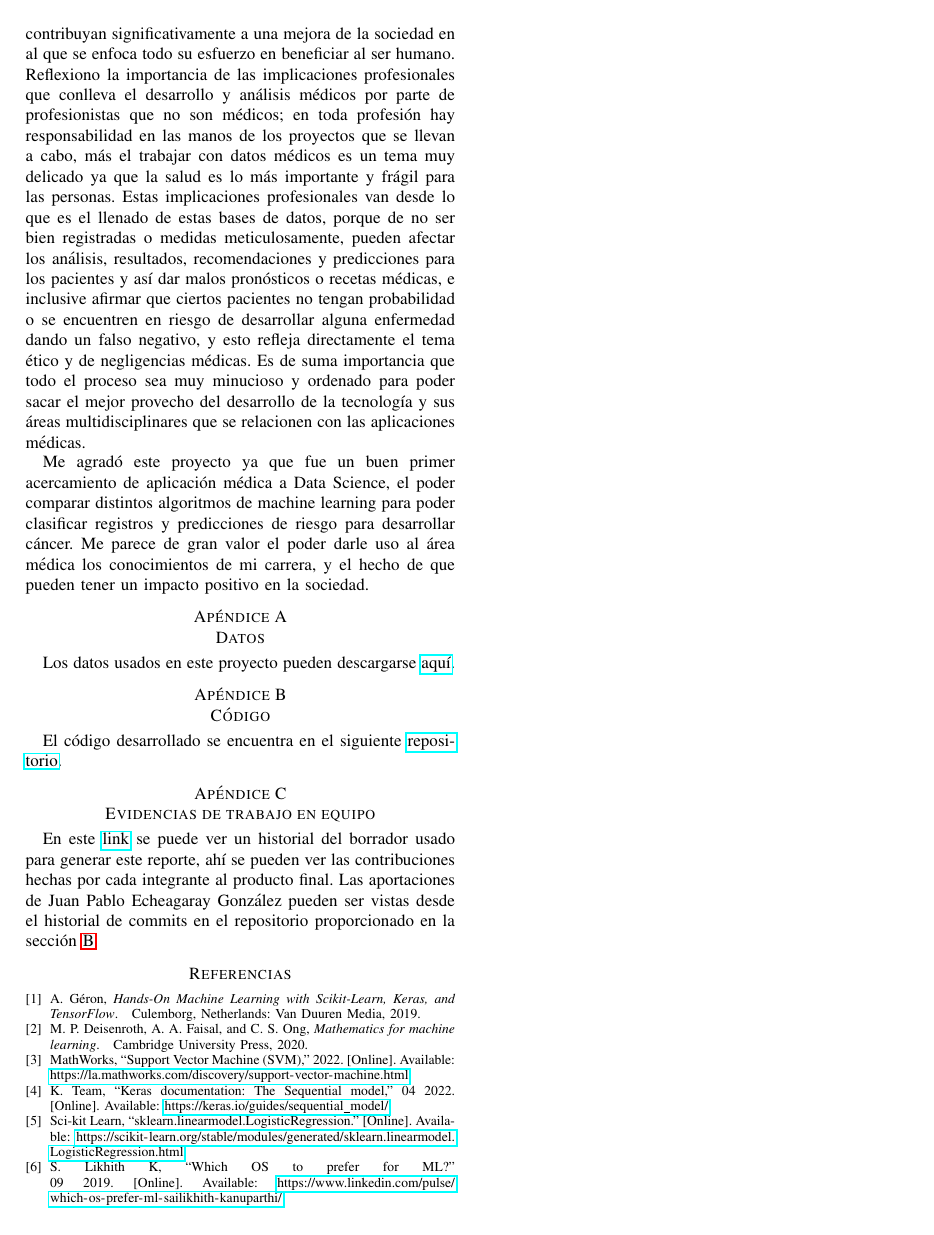
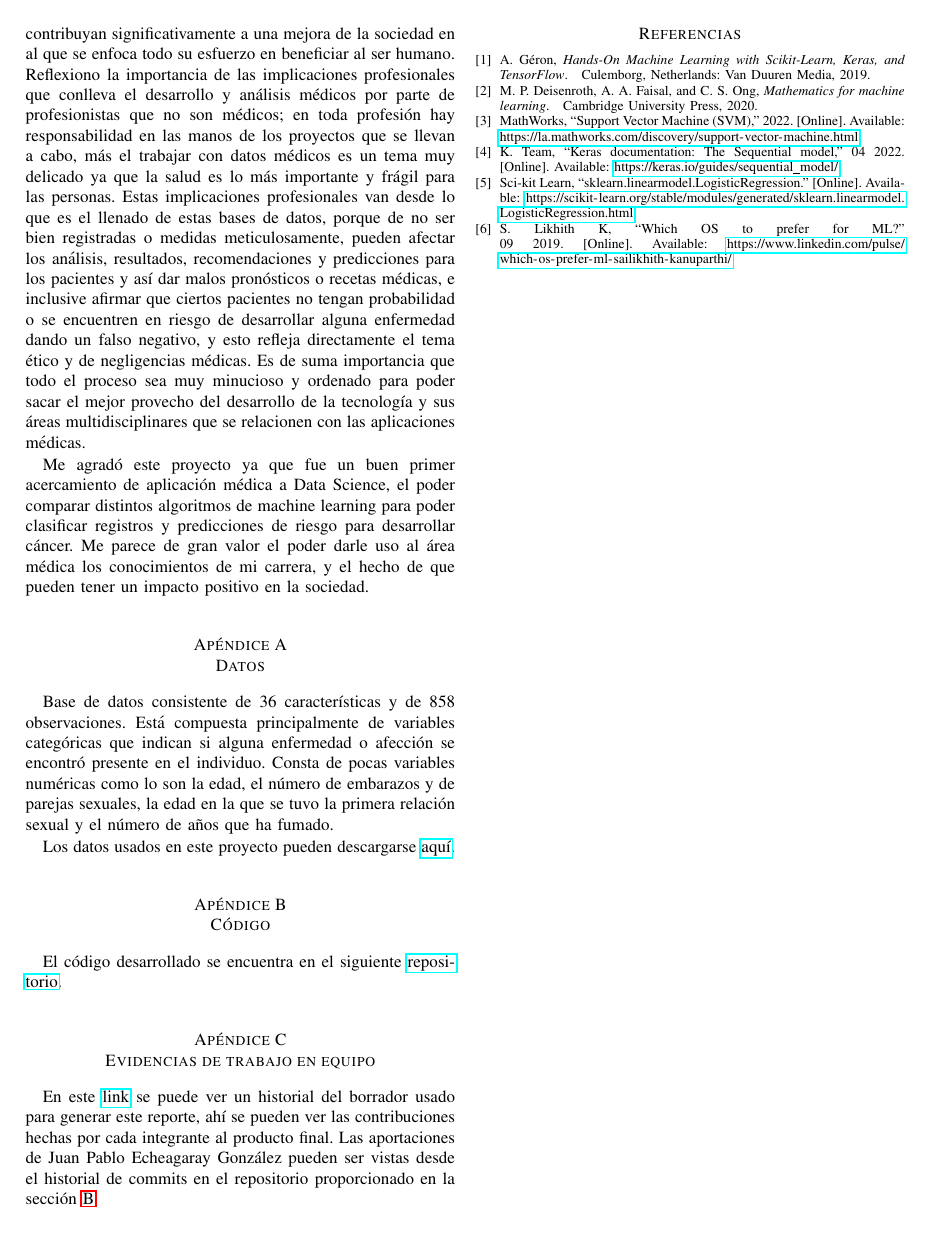
Before and after one commit to JuanEcheagaray75/cancer-clf, a LaTeX paper (report/main.tex): page 5 of 5. Compiled offline with pdfLaTeX.

Commit message:
added small db description in appendix

```diff
--- a/report/main.tex
+++ b/report/main.tex
@@ -293,6 +293,8 @@
 
     \section{Datos} \label{data}
 
+        Base de datos consistente de 36 características y de 858 observaciones. Está compuesta principalmente de variables categóricas que indican si alguna enfermedad o afección se encontró presente en el individuo. Consta de pocas variables numéricas como lo son la edad, el número de embarazos y de parejas sexuales, la edad en la que se tuvo la primera relación sexual y el número de años que ha fumado.
+
         Los datos usados en este proyecto pueden descargarse \href{https://www.kaggle.com/code/ravaliraj/risk-classification-of-cervical-cancer}{aquí}.
 
     \section{Código}\label{repo}
```
Also changed, not shown: report/main.pdf, report/main.tex (2 more changed lines).
